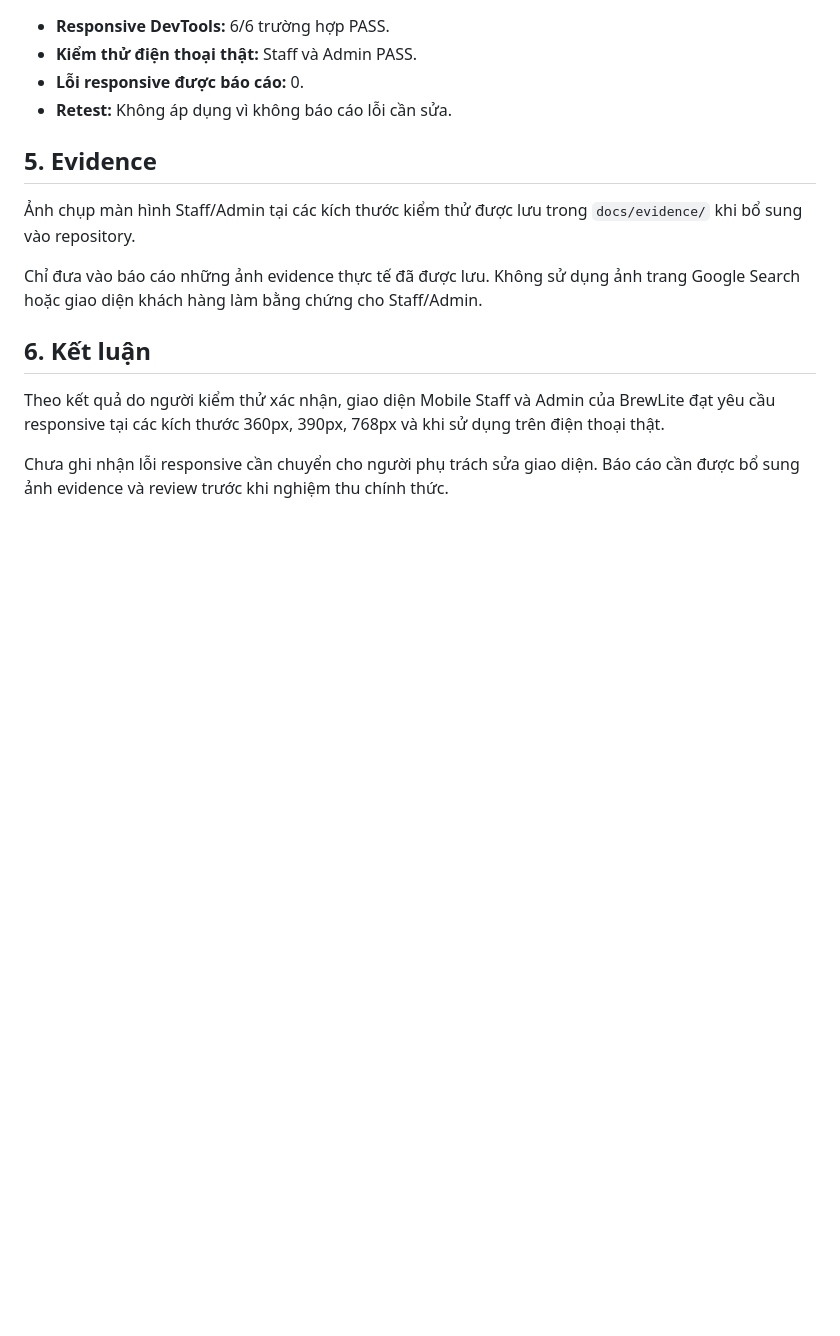
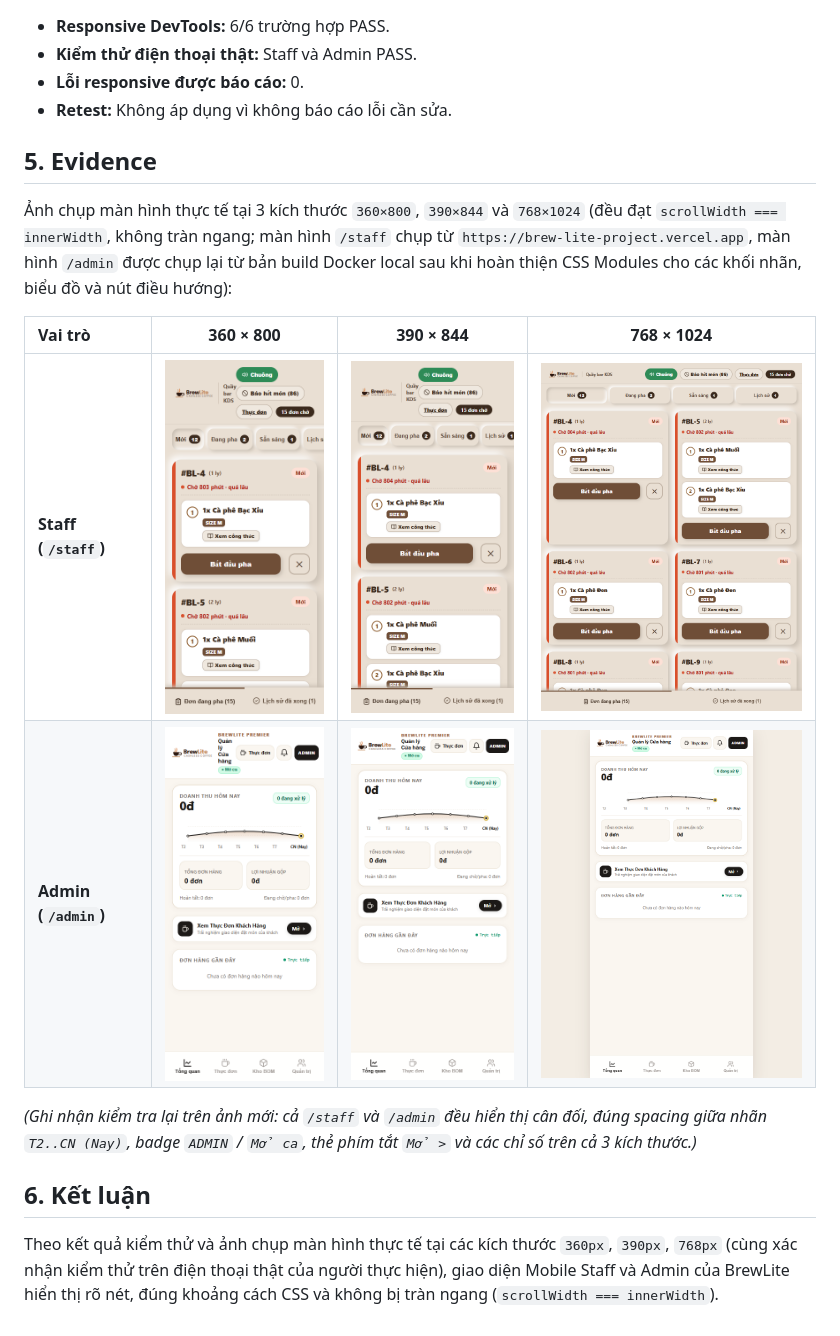
Before and after one commit to MaGiaVy/BrewLite_project, a Markdown page: docs/evidence/mobile-qa-admin.md, the part around the change. Rendered like a GitHub page; pictures changed too: docs/evidence/mobile-qa-admin-360.png (added), docs/evidence/mobile-qa-admin-390.png (added), docs/evidence/mobile-qa-admin-768.png (added); blank space fills up the shorter version.

```diff
--- a/docs/evidence/mobile-qa-admin.md
+++ b/docs/evidence/mobile-qa-admin.md
@@ -34,12 +34,15 @@ Các kết quả trên do người thực hiện xác nhận sau khi kiểm th
 
 ## 5. Evidence
 
-Ảnh chụp màn hình Staff/Admin tại các kích thước kiểm thử được lưu trong `docs/evidence/` khi bổ sung vào repository.
+Ảnh chụp màn hình thực tế tại 3 kích thước `360×800`, `390×844` và `768×1024` (đều đạt `scrollWidth === innerWidth`, không tràn ngang; màn hình `/staff` chụp từ `https://brew-lite-project.vercel.app`, màn hình `/admin` được chụp lại từ bản build Docker local sau khi hoàn thiện CSS Modules cho các khối nhãn, biểu đồ và nút điều hướng):
 
-Chỉ đưa vào báo cáo những ảnh evidence thực tế đã được lưu. Không sử dụng ảnh trang Google Search hoặc giao diện khách hàng làm bằng chứng cho Staff/Admin.
+| Vai trò | 360 × 800 | 390 × 844 | 768 × 1024 |
+| :--- | :---: | :---: | :---: |
+| **Staff (`/staff`)** | ![Staff 360px](mobile-qa-staff-360.png) | ![Staff 390px](mobile-qa-staff-390.png) | ![Staff 768px](mobile-qa-staff-768.png) |
+| **Admin (`/admin`)** | ![Admin 360px](mobile-qa-admin-360.png) | ![Admin 390px](mobile-qa-admin-390.png) | ![Admin 768px](mobile-qa-admin-768.png) |
+
+*(Ghi nhận kiểm tra lại trên ảnh mới: cả `/staff` và `/admin` đều hiển thị cân đối, đúng spacing giữa nhãn `T2..CN (Nay)`, badge `ADMIN` / `Mở ca`, thẻ phím tắt `Mở >` và các chỉ số trên cả 3 kích thước.)*
 
 ## 6. Kết luận
 
-Theo kết quả do người kiểm thử xác nhận, giao diện Mobile Staff và Admin của BrewLite đạt yêu cầu responsive tại các kích thước 360px, 390px, 768px và khi sử dụng trên điện thoại thật.
-
-Chưa ghi nhận lỗi responsive cần chuyển cho người phụ trách sửa giao diện. Báo cáo cần được bổ sung ảnh evidence và review trước khi nghiệm thu chính thức.
+Theo kết quả kiểm thử và ảnh chụp màn hình thực tế tại các kích thước `360px`, `390px`, `768px` (cùng xác nhận kiểm thử trên điện thoại thật của người thực hiện), giao diện Mobile Staff và Admin của BrewLite hiển thị rõ nét, đúng khoảng cách CSS và không bị tràn ngang (`scrollWidth === innerWidth`).
```
Also changed, not shown: docs/deployment.md (+35 -7 lines), docs/requirements/srs.md (+7 -8 lines).
